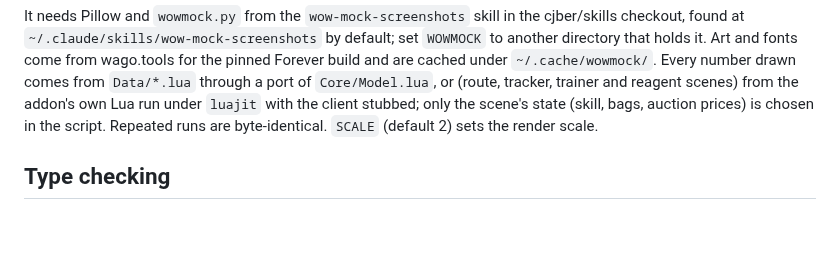
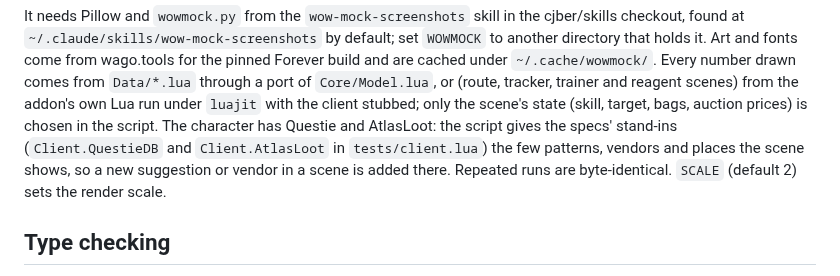
Before and after one commit to cjber/skillup-forever, a Markdown page: tools/README.md, the part around the change. Drawn GitHub-style; blank space fills up the shorter version.

```diff
--- a/tools/README.md
+++ b/tools/README.md
@@ -131,8 +131,10 @@ default; set `WOWMOCK` to another directory that holds it. Art and fonts come
 from wago.tools for the pinned Forever build and are cached under
 `~/.cache/wowmock/`. Every number drawn comes from `Data/*.lua` through a port
 of `Core/Model.lua`, or (route, tracker, trainer and reagent scenes) from the addon's own Lua run
-under `luajit` with the client stubbed; only the scene's state (skill, bags, auction prices) is chosen
-in the script. Repeated runs are byte-identical. `SCALE` (default 2) sets the
+under `luajit` with the client stubbed; only the scene's state (skill, target, bags, auction prices) is chosen
+in the script. The character has Questie and AtlasLoot: the script gives the specs' stand-ins
+(`Client.QuestieDB` and `Client.AtlasLoot` in `tests/client.lua`) the few patterns, vendors and places the
+scene shows, so a new suggestion or vendor in a scene is added there. Repeated runs are byte-identical. `SCALE` (default 2) sets the
 render scale.
 
 ## Type checking
```
Also changed, not shown: README.md (+3 -3 lines), docs/curseforge.md (+2 -2 lines), docs/screenshots/reagent.png, docs/screenshots/tracker.png, 2 other files.
